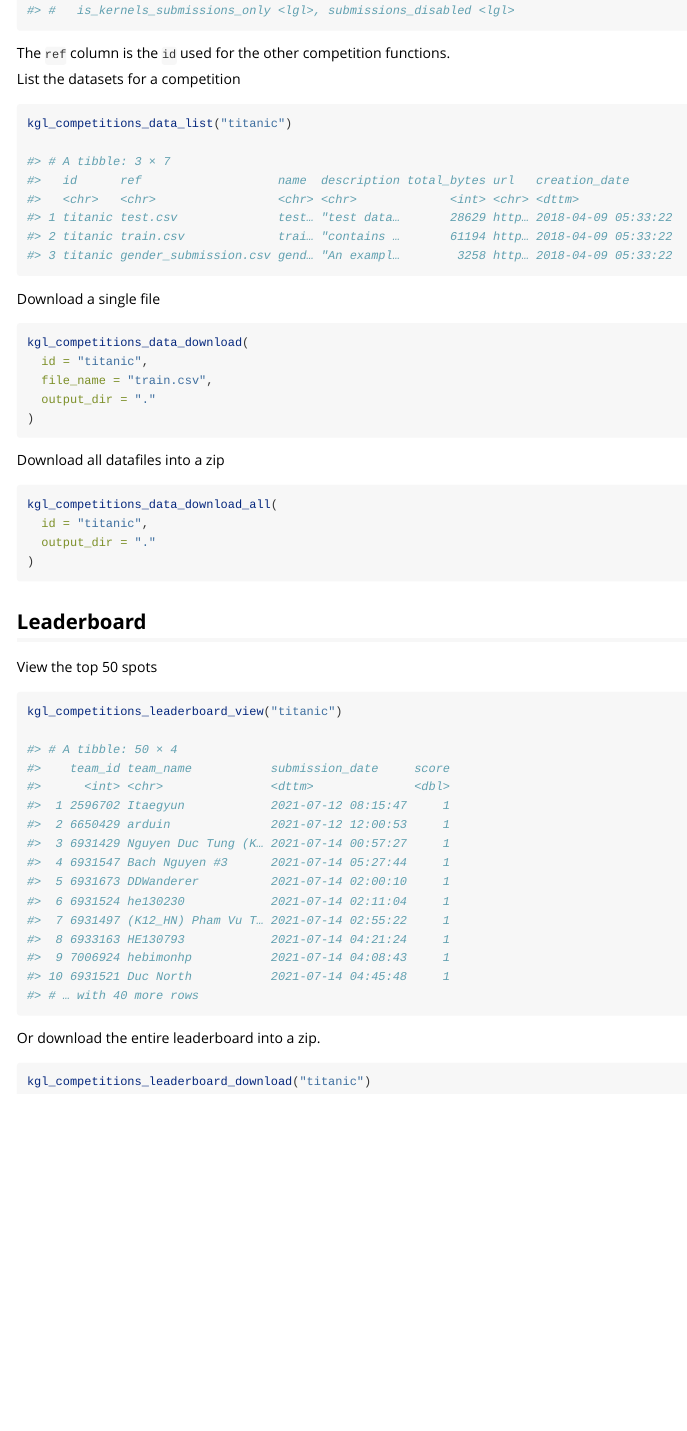
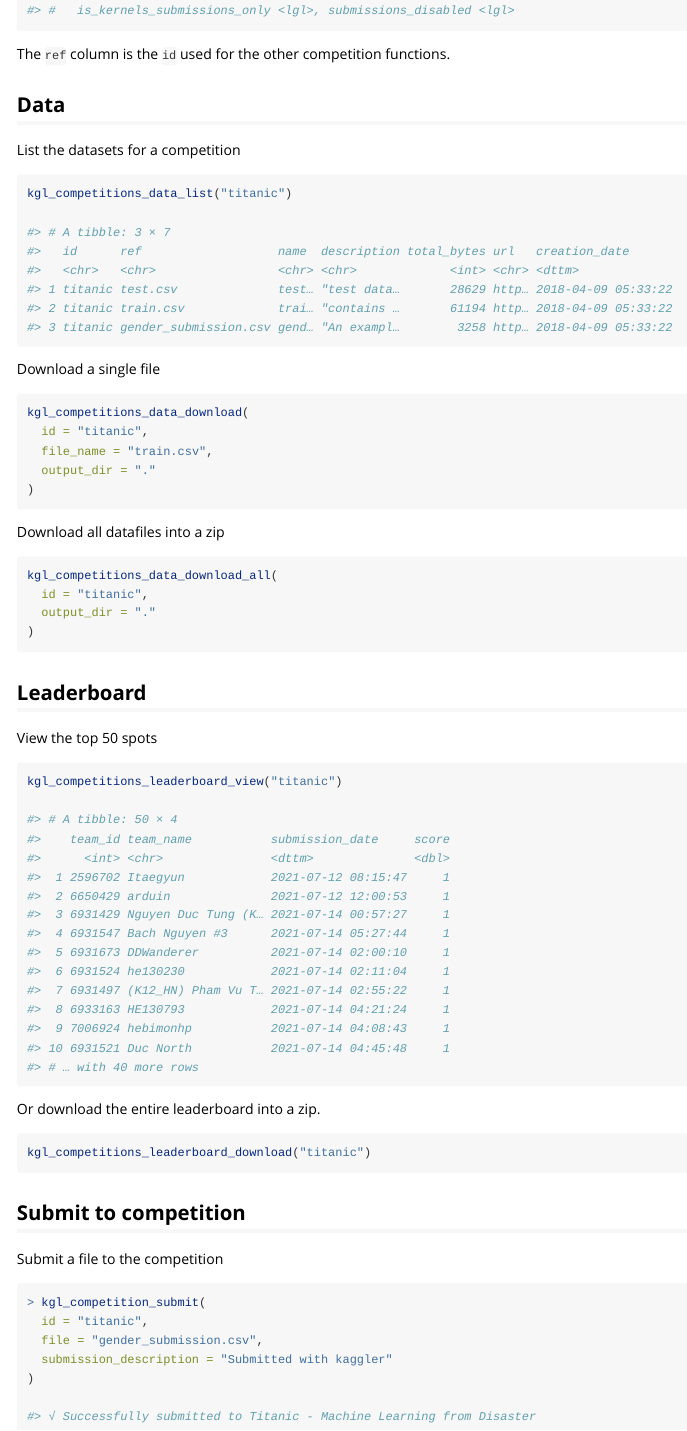
Before and after one commit to KoderKow/kaggler, an R Markdown document (vignettes/kaggle-api.Rmd): the page in a window 1100 px wide, from 510 px down before the commit and from 570 px down after it, so that both start at the same text. Rendered offline with R 4.5, knitr and Pandoc, with nearby package versions; long lines of code are wrapped.

Commit message:
add how to submit data

````diff
--- a/vignettes/kaggle-api.Rmd
+++ b/vignettes/kaggle-api.Rmd
@@ -41,6 +43,8 @@ kgl_competitions_list(search = "titanic")
 ```
 
 The `ref` column is the `id` used for the other competition functions.
+
+## Data
 
 List the datasets for a competition
 
@@ -102,3 +106,17 @@ Or download the entire leaderboard into a zip.
 ```r
 kgl_competitions_leaderboard_download("titanic")
 ```
+
+## Submit to competition
+
+Submit a file to the competition
+
+```r
+> kgl_competition_submit(
+  id = "titanic",
+  file = "gender_submission.csv",
+  submission_description = "Submitted with kaggler"
+)
+
+#> √ Successfully submitted to Titanic - Machine Learning from Disaster
+```
````
Also changed, not shown: vignettes/kaggle-api.Rmd (2 more changed lines).
